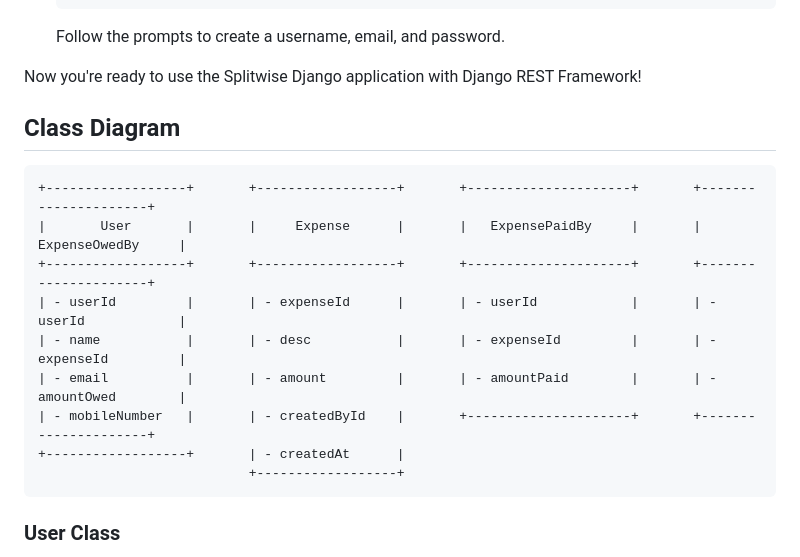
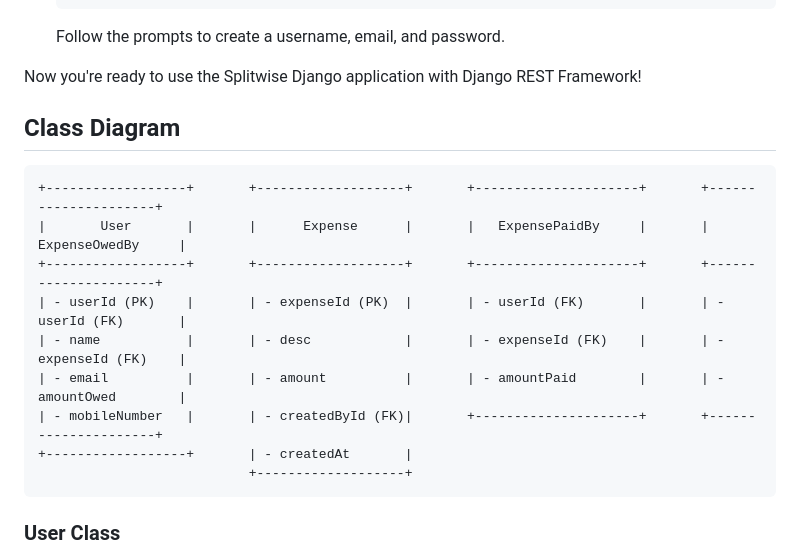
Before and after one commit to divyesh599/splitwise, a Markdown page: README.md, the part around the change. GitHub-like rendering.

````diff
--- a/README.md
+++ b/README.md
@@ -101,24 +101,20 @@ Now you're ready to use the Splitwise Django application with Django REST Framew
 
 
 
-
-
-
-
-
 ## Class Diagram
 
 ```bash
-+------------------+       +------------------+       +---------------------+       +---------------------+
-|       User       |       |     Expense      |       |   ExpensePaidBy     |       |   ExpenseOwedBy     |
-+------------------+       +------------------+       +---------------------+       +---------------------+
-| - userId         |       | - expenseId      |       | - userId            |       | - userId            |
-| - name           |       | - desc           |       | - expenseId         |       | - expenseId         |
-| - email          |       | - amount         |       | - amountPaid        |       | - amountOwed        |
-| - mobileNumber   |       | - createdById    |       +---------------------+       +---------------------+
-+------------------+       | - createdAt      |
-                           +------------------+
++------------------+       +-------------------+       +---------------------+       +---------------------+
+|       User       |       |      Expense      |       |   ExpensePaidBy     |       |   ExpenseOwedBy     |
++------------------+       +-------------------+       +---------------------+       +---------------------+
+| - userId (PK)    |       | - expenseId (PK)  |       | - userId (FK)       |       | - userId (FK)       |
+| - name           |       | - desc            |       | - expenseId (FK)    |       | - expenseId (FK)    |
+| - email          |       | - amount          |       | - amountPaid        |       | - amountOwed        |
+| - mobileNumber   |       | - createdById (FK)|       +---------------------+       +---------------------+
++------------------+       | - createdAt       |
+                           +-------------------+
 ```
+
 
 ### User Class
 
````
